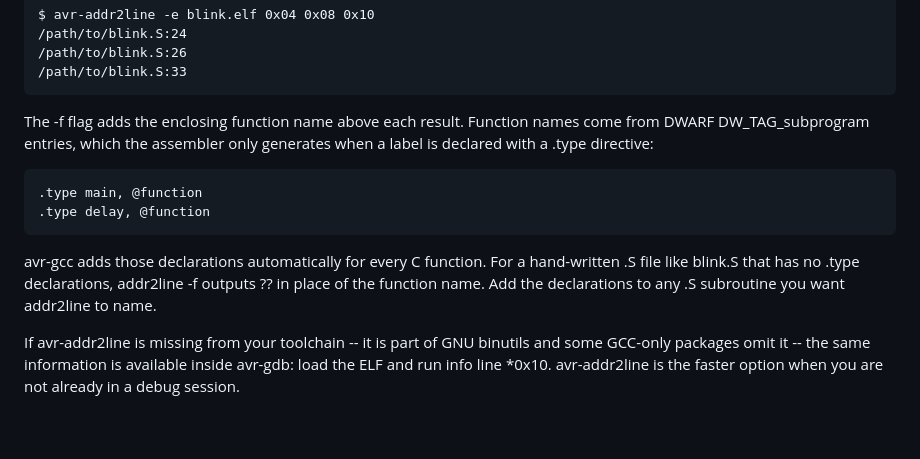
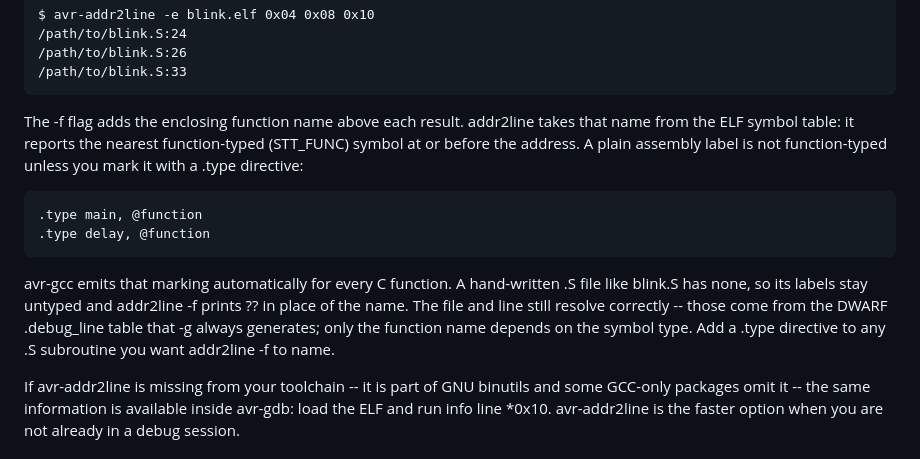
Before and after one commit to garyPenhook/AVR-assembly-with-avr-gcc-book, a Markdown page: book/appendices/appendix_f_inspecting_binaries.md, the part around the change. Rendered like a GitHub page; blank space fills up the shorter version.

Commit message:
Fix Appendix F addr2line -f explanation: names come from symbol table, not DWARF
Verified empirically: adding .type main/delay,@function to blink.S and
rebuilding with -g leaves the DW_TAG_subprogram count at 0 (GAS emits no
subprogram DIEs for hand assembly) but flips the symbols to STT_FUNC.
So addr2line -f resolves function names from the ELF symbol table, while
file/line still come from the DWARF .debug_line table. Corrected the text
accordingly.

Co-Authored-By: Claude Opus 4.8 <noreply@anthropic.com>

```diff
--- a/book/appendices/appendix_f_inspecting_binaries.md
+++ b/book/appendices/appendix_f_inspecting_binaries.md
@@ -498,17 +498,20 @@ output from avr-gdb's info registers:
     /path/to/blink.S:26
     /path/to/blink.S:33
 
-The -f flag adds the enclosing function name above each result. Function names
-come from DWARF DW_TAG_subprogram entries, which the assembler only generates
-when a label is declared with a .type directive:
+The -f flag adds the enclosing function name above each result. addr2line takes
+that name from the ELF symbol table: it reports the nearest function-typed
+(STT_FUNC) symbol at or before the address. A plain assembly label is not
+function-typed unless you mark it with a .type directive:
 
     .type main, @function
     .type delay, @function
 
-avr-gcc adds those declarations automatically for every C function. For a
-hand-written .S file like blink.S that has no .type declarations, addr2line -f
-outputs ?? in place of the function name. Add the declarations to any .S
-subroutine you want addr2line to name.
+avr-gcc emits that marking automatically for every C function. A hand-written
+.S file like blink.S has none, so its labels stay untyped and addr2line -f
+prints ?? in place of the name. The file and line still resolve correctly --
+those come from the DWARF .debug_line table that -g always generates; only the
+function name depends on the symbol type. Add a .type directive to any .S
+subroutine you want addr2line -f to name.
 
 If avr-addr2line is missing from your toolchain -- it is part of GNU binutils
 and some GCC-only packages omit it -- the same information is available inside
```
